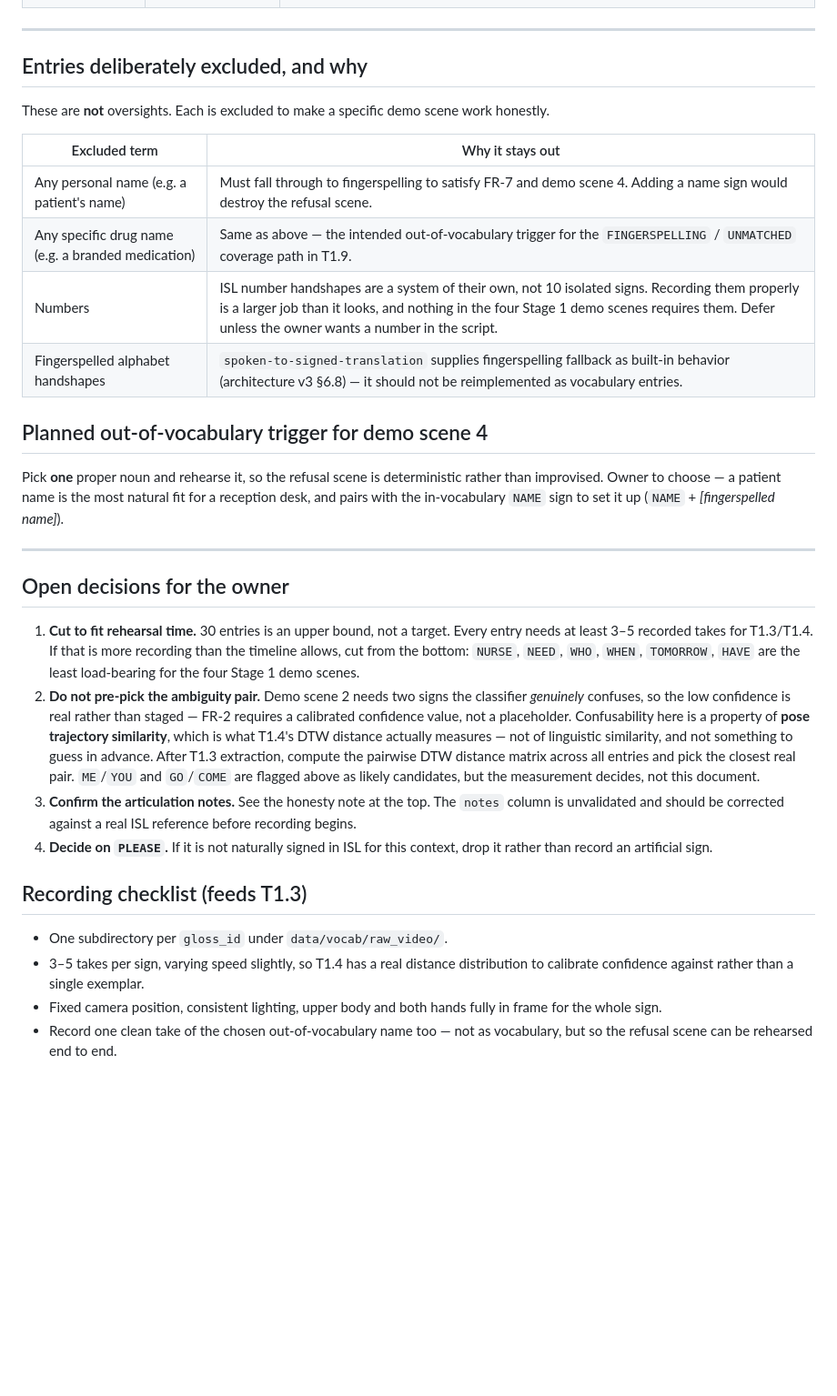
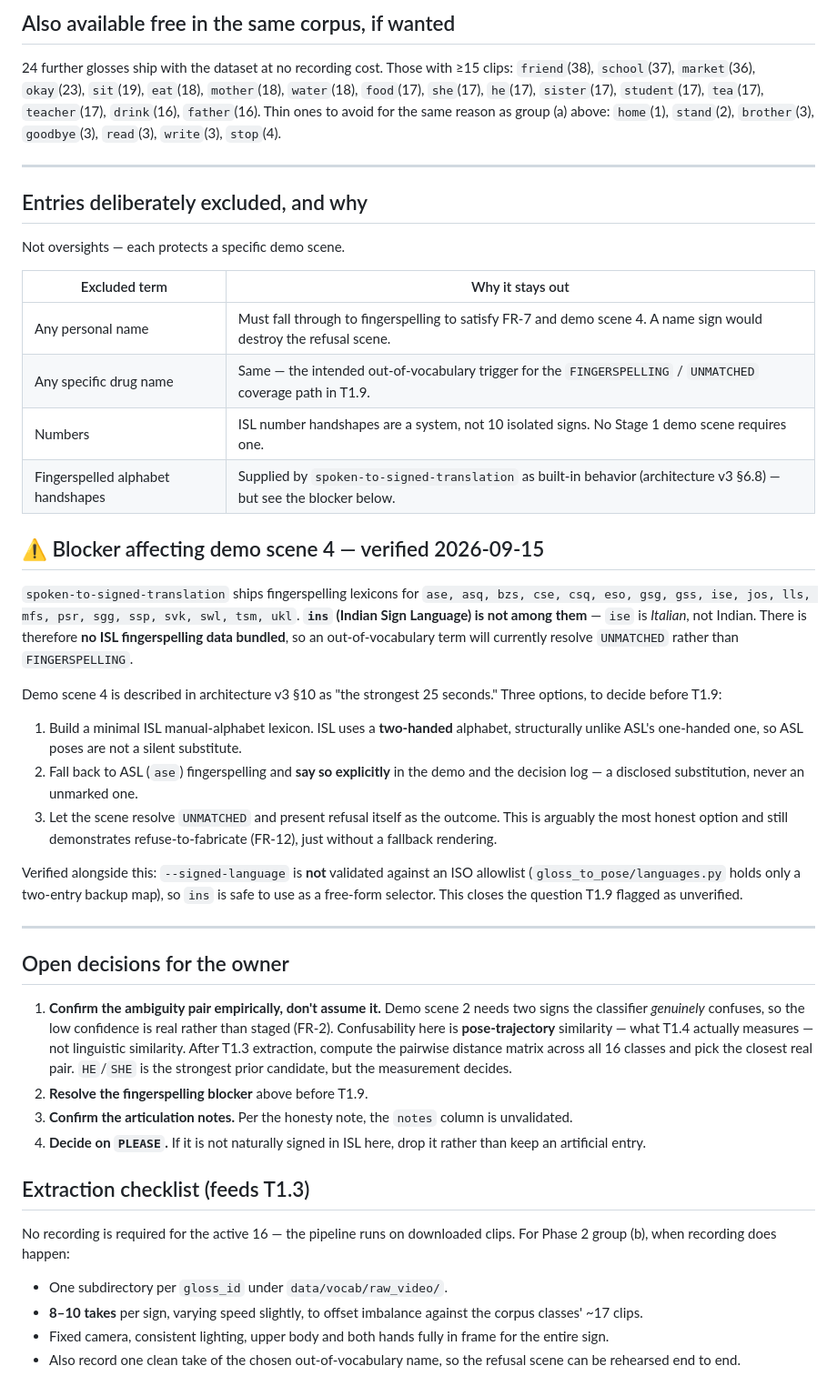
Before and after one commit to Ajay-1011-git/Gestura, a Markdown page: data/vocab/vocab_manifest.md, the part around one of its changes. Shown at 91% size. GitHub-like rendering; blank space fills up the shorter version.

```diff
--- a/data/vocab/vocab_manifest.md
+++ b/data/vocab/vocab_manifest.md
@@ -70,55 +120,78 @@ an afternoon, broad enough to form real sentences in both directions.
+## Also available free in the same corpus, if wanted
+
+24 further glosses ship with the dataset at no recording cost. Those with ≥15
+clips: `friend`(38), `school`(37), `market`(36), `okay`(23), `sit`(19),
+`eat`(18), `mother`(18), `water`(18), `food`(17), `she`(17), `he`(17),
+`sister`(17), `student`(17), `tea`(17), `teacher`(17), `drink`(16),
+`father`(16). Thin ones to avoid for the same reason as group (a) above:
+`home`(1), `stand`(2), `brother`(3), `goodbye`(3), `read`(3), `write`(3),
+`stop`(4).
 
 ---
 
 ## Entries deliberately excluded, and why
 
-These are **not** oversights. Each is excluded to make a specific demo scene
-work honestly.
+Not oversights — each protects a specific demo scene.
 
 | Excluded term | Why it stays out |
 |---|---|
-| Any personal name (e.g. a patient's name) | Must fall through to fingerspelling to satisfy FR-7 and demo scene 4. Adding a name sign would destroy the refusal scene. |
-| Any specific drug name (e.g. a branded medication) | Same as above — the intended out-of-vocabulary trigger for the `FINGERSPELLING` / `UNMATCHED` coverage path in T1.9. |
-| Numbers | ISL number handshapes are a system of their own, not 10 isolated signs. Recording them properly is a larger job than it looks, and nothing in the four Stage 1 demo scenes requires them. Defer unless the owner wants a number in the script. |
-| Fingerspelled alphabet handshapes | `spoken-to-signed-translation` supplies fingerspelling fallback as built-in behavior (architecture v3 §6.8) — it should not be reimplemented as vocabulary entries. |
+| Any personal name | Must fall through to fingerspelling to satisfy FR-7 and demo scene 4. A name sign would destroy the refusal scene. |
+| Any specific drug name | Same — the intended out-of-vocabulary trigger for the `FINGERSPELLING` / `UNMATCHED` coverage path in T1.9. |
+| Numbers | ISL number handshapes are a system, not 10 isolated signs. No Stage 1 demo scene requires one. |
+| Fingerspelled alphabet handshapes | Supplied by `spoken-to-signed-translation` as built-in behavior (architecture v3 §6.8) — but see the blocker below. |
 
-## Planned out-of-vocabulary trigger for demo scene 4
+## ⚠️ Blocker affecting demo scene 4 — verified 2026-09-15
 
-Pick **one** proper noun and rehearse it, so the refusal scene is deterministic
-rather than improvised. Owner to choose — a patient name is the most natural
-fit for a reception desk, and pairs with the in-vocabulary `NAME` sign to set it
-up (`NAME` + *[fingerspelled name]*).
+`spoken-to-signed-translation` ships fingerspelling lexicons for `ase, asq,
+bzs, cse, csq, eso, gsg, gss, ise, jos, lls, mfs, psr, sgg, ssp, svk, swl,
+tsm, ukl`. **`ins` (Indian Sign Language) is not among them** — `ise` is
+*Italian*, not Indian. There is therefore **no ISL fingerspelling data
+bundled**, so an out-of-vocabulary term will currently resolve `UNMATCHED`
+rather than `FINGERSPELLING`.
+
+Demo scene 4 is described in architecture v3 §10 as "the strongest 25 seconds."
+Three options, to decide before T1.9:
+
+1. Build a minimal ISL manual-alphabet lexicon. ISL uses a **two-handed**
+   alphabet, structurally unlike ASL's one-handed one, so ASL poses are not a
+   silent substitute.
+2. Fall back to ASL (`ase`) fingerspelling and **say so explicitly** in the
+   demo and the decision log — a disclosed substitution, never an unmarked one.
+3. Let the scene resolve `UNMATCHED` and present refusal itself as the outcome.
+   This is arguably the most honest option and still demonstrates
+   refuse-to-fabricate (FR-12), just without a fallback rendering.
+
+Verified alongside this: `--signed-language` is **not** validated against an
+ISO allowlist (`gloss_to_pose/languages.py` holds only a two-entry backup map),
+so `ins` is safe to use as a free-form selector. This closes the question T1.9
+flagged as unverified.
 
 ---
 
 ## Open decisions for the owner
 
-1. **Cut to fit rehearsal time.** 30 entries is an upper bound, not a target.
-   Every entry needs at least 3–5 recorded takes for T1.3/T1.4. If that is more
-   recording than the timeline allows, cut from the bottom: `NURSE`, `NEED`,
-   `WHO`, `WHEN`, `TOMORROW`, `HAVE` are the least load-bearing for the four
-   Stage 1 demo scenes.
-2. **Do not pre-pick the ambiguity pair.** Demo scene 2 needs two signs the
-   classifier *genuinely* confuses, so the low confidence is real rather than
-   staged — FR-2 requires a calibrated confidence value, not a placeholder.
-   Confusability here is a property of **pose trajectory similarity**, which is
-   what T1.4's DTW distance actually measures — not of linguistic similarity,
-   and not something to guess in advance. After T1.3 extraction, compute the
-   pairwise DTW distance matrix across all entries and pick the closest real
-   pair. `ME`/`YOU` and `GO`/`COME` are flagged above as likely candidates, but
-   the measurement decides, not this document.
-3. **Confirm the articulation notes.** See the honesty note at the top. The
-   `notes` column is unvalidated and should be corrected against a real ISL
-   reference before recording begins.
-4. **Decide on `PLEASE`.** If it is not naturally signed in ISL for this
-   context, drop it rather than record an artificial sign.
+1. **Confirm the ambiguity pair empirically, don't assume it.** Demo scene 2
+   needs two signs the classifier *genuinely* confuses, so the low confidence is
+   real rather than staged (FR-2). Confusability here is **pose-trajectory**
+   similarity — what T1.4 actually measures — not linguistic similarity. After
+   T1.3 extraction, compute the pairwise distance matrix across all 16 classes
+   and pick the closest real pair. `HE`/`SHE` is the strongest prior candidate,
+   but the measurement decides.
+2. **Resolve the fingerspelling blocker** above before T1.9.
+3. **Confirm the articulation notes.** Per the honesty note, the `notes` column
+   is unvalidated.
+4. **Decide on `PLEASE`.** If it is not naturally signed in ISL here, drop it
+   rather than keep an artificial entry.
 
-## Recording checklist (feeds T1.3)
+## Extraction checklist (feeds T1.3)
+
+No recording is required for the active 16 — the pipeline runs on downloaded
+clips. For Phase 2 group (b), when recording does happen:
 
 - One subdirectory per `gloss_id` under `data/vocab/raw_video/`.
-- 3–5 takes per sign, varying speed slightly, so T1.4 has a real distance
-  distribution to calibrate confidence against rather than a single exemplar.
-- Fixed camera position, consistent lighting, upper body and both hands fully
-  in frame for the whole sign.
-- Record one clean take of the chosen out-of-vocabulary name too — not as
-  vocabulary, but so the refusal scene can be rehearsed end to end.
+- **8–10 takes** per sign, varying speed slightly, to offset imbalance against
+  the corpus classes' ~17 clips.
+- Fixed camera, consistent lighting, upper body and both hands fully in frame
+  for the entire sign.
+- Also record one clean take of the chosen out-of-vocabulary name, so the
+  refusal scene can be rehearsed end to end.
```
Also changed, not shown: other parts of data/vocab/vocab_manifest.md (+89 -39 lines).
